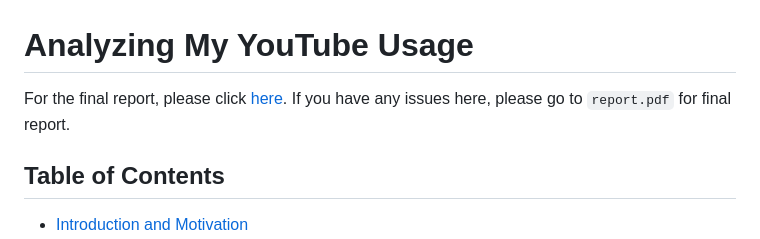
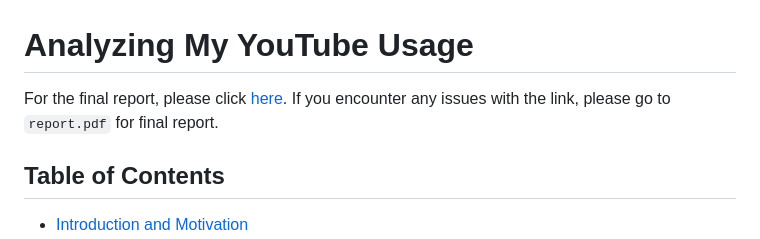
Before and after one commit to eka026/DSA210_Term_Project, a Markdown page: README.md, the part around the change. Rendered like a GitHub page.

```diff
--- a/README.md
+++ b/README.md
@@ -1,7 +1,7 @@
 # Analyzing My YouTube Usage
 
 For the final report, please click [here](https://sites.google.com/view/termprojectpresentation?usp=sharing).
-If you have any issues here, please go to `report.pdf` for final report.
+If you encounter any issues with the link, please go to `report.pdf` for final report.
 
 ## Table of Contents
 * [Introduction and Motivation](#introduction-and-motivation)
```
